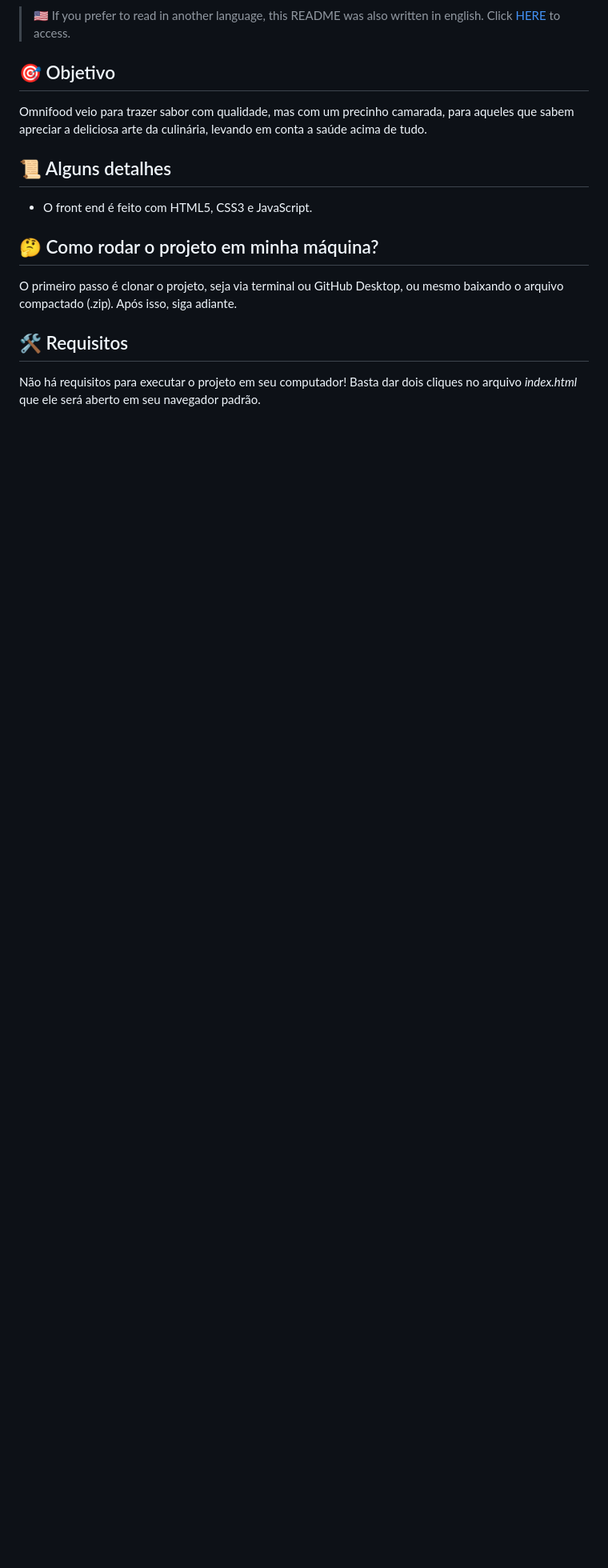
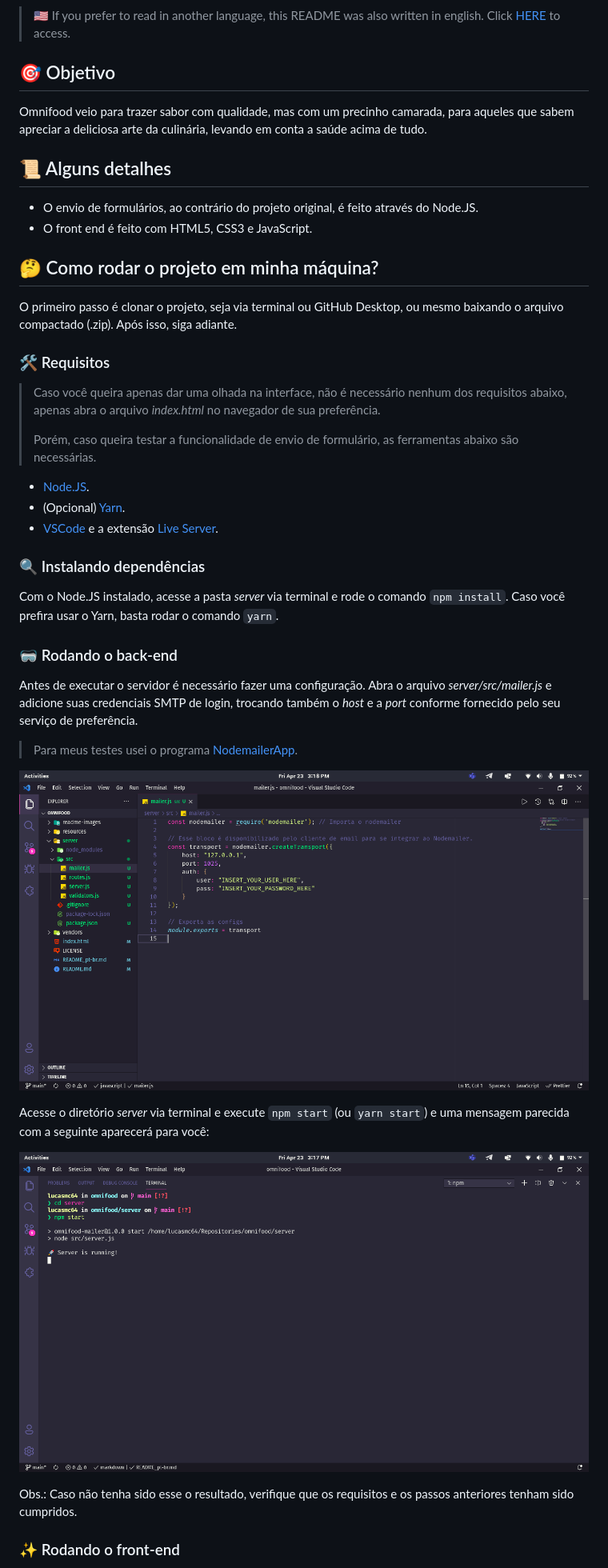
Before and after one commit to lucasmc64/omnifood, a Markdown page: README_pt-br.md, the part around the change printed below. Shown: that part at 80% size. GitHub-like rendering; pictures changed too: readme-images/changing-smtp-login.png (added), readme-images/running-server.png (added); blank space fills up the shorter version.

Commit message:
⭐ Some corrections and added a Node to send emails

```diff
--- a/README_pt-br.md
+++ b/README_pt-br.md
@@ -10,12 +10,40 @@ Omnifood veio para trazer sabor com qualidade, mas com um precinho camarada, par
 
 ## :scroll: Alguns detalhes
 
+* O envio de formulários, ao contrário do projeto original, é feito através do Node.JS.
 * O front end é feito com HTML5, CSS3 e JavaScript.
 
 ## :thinking: Como rodar o projeto em minha máquina?
 
 O primeiro passo é clonar o projeto, seja via terminal ou GitHub Desktop, ou mesmo baixando o arquivo compactado (.zip). Após isso, siga  adiante.
 
-## :hammer_and_wrench: Requisitos
+### :hammer_and_wrench: Requisitos
 
-Não há requisitos para executar o projeto em seu computador! Basta dar dois cliques no arquivo *index.html* que ele será aberto em seu navegador padrão.
+> Caso você queira apenas dar uma olhada na interface, não é necessário nenhum dos requisitos abaixo, apenas abra o arquivo *index.html* no navegador de sua preferência.
+>
+> Porém, caso queira testar a funcionalidade de envio de formulário, as ferramentas abaixo são necessárias.
+
+* [Node.JS](https://nodejs.org/).
+* (Opcional) [Yarn](https://yarnpkg.com/).
+* [VSCode](https://code.visualstudio.com/) e a extensão [Live Server](https://marketplace.visualstudio.com/items?itemName=ritwickdey.LiveServer).
+
+### :mag: Instalando dependências
+
+Com o Node.JS instalado, acesse a pasta *server* via terminal e rode o comando `npm install`. Caso você prefira usar o Yarn, basta rodar o comando `yarn`.
+
+### :goggles: Rodando o back-end
+
+Antes de executar o servidor é necessário fazer uma configuração. Abra o arquivo *server/src/mailer.js* e adicione suas credenciais SMTP de login, trocando também o *host* e a *port* conforme fornecido pelo seu serviço de preferência.
+
+> Para meus testes usei o programa [NodemailerApp](https://snapcraft.io/nodemailerapp).
+
+![Credenciais de login](readme-images/changing-smtp-login.png)
+
+Acesse o diretório *server* via terminal e execute `npm start` (ou `yarn start`) e uma mensagem parecida com a seguinte aparecerá para você:
+
+![Rodando o servidor](readme-images/running-server.png)
+
+Obs.: Caso não tenha sido esse o resultado, verifique que os requisitos e os passos anteriores tenham sido cumpridos.
+
+### :sparkles: Rodando o front-end
+
```
Also changed, not shown: other parts of README_pt-br.md (+4 -0 lines), README.md (+33 -2 lines), 7 other files.
